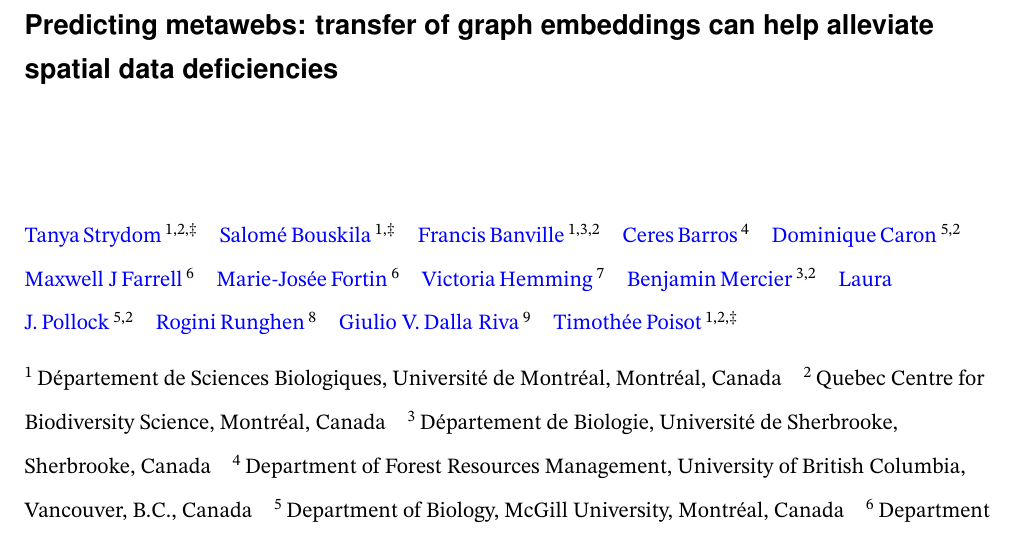
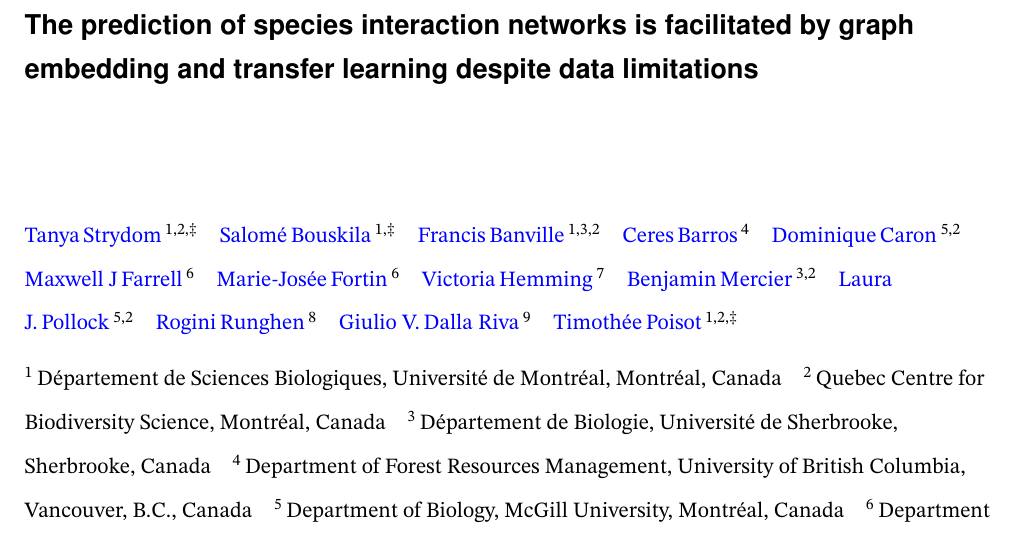
Before and after one commit to PoisotLab/ms_metaweb_perspectives, a LaTeX document (draft.tex): part of page 1 of 18, cut at the place of the change. The pictures show the PDF file draft.pdf that the author committed with the source.

Commit message:
Deploying to gh-pages from @ PoisotLab/ms_metaweb_perspectives@927d35eef5774873802855faec618cb24ccddc30 🚀

```diff
--- a/draft.tex
+++ b/draft.tex
@@ -159,8 +159,9 @@ urlcolor=blue}
 \begin{document}
 \raggedright
 \thispagestyle{empty}
-{\Large\bfseries\sffamily Predicting metawebs: transfer of graph
-embeddings can help alleviate spatial data deficiencies}
+{\Large\bfseries\sffamily The prediction of species interaction networks
+is facilitated by graph embedding and transfer learning despite data
+limitations}
 \vskip 5em
 
 %
```
Also changed, not shown: preprint.tex (+3 -2 lines), draft.pdf, 2 other files.
